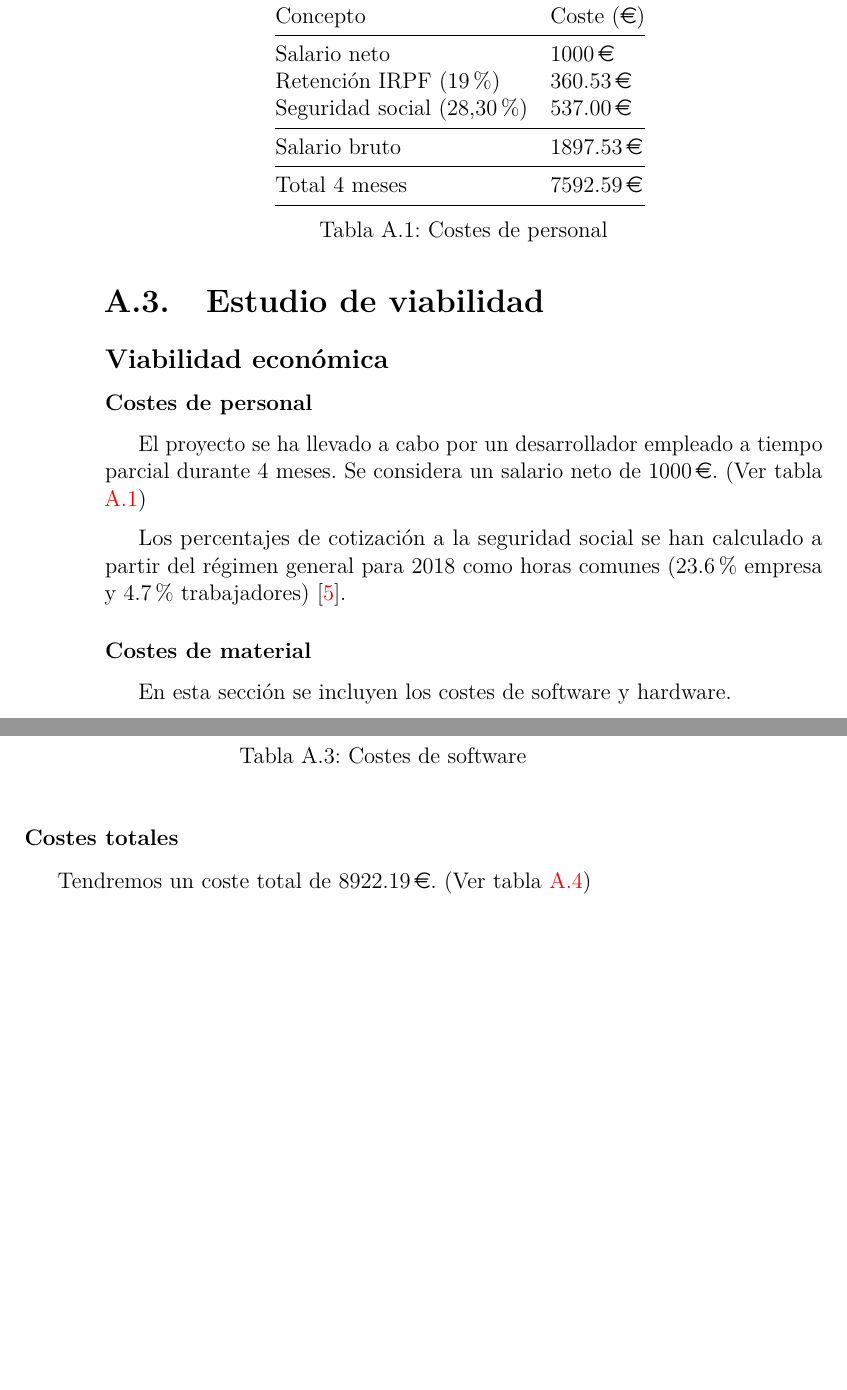
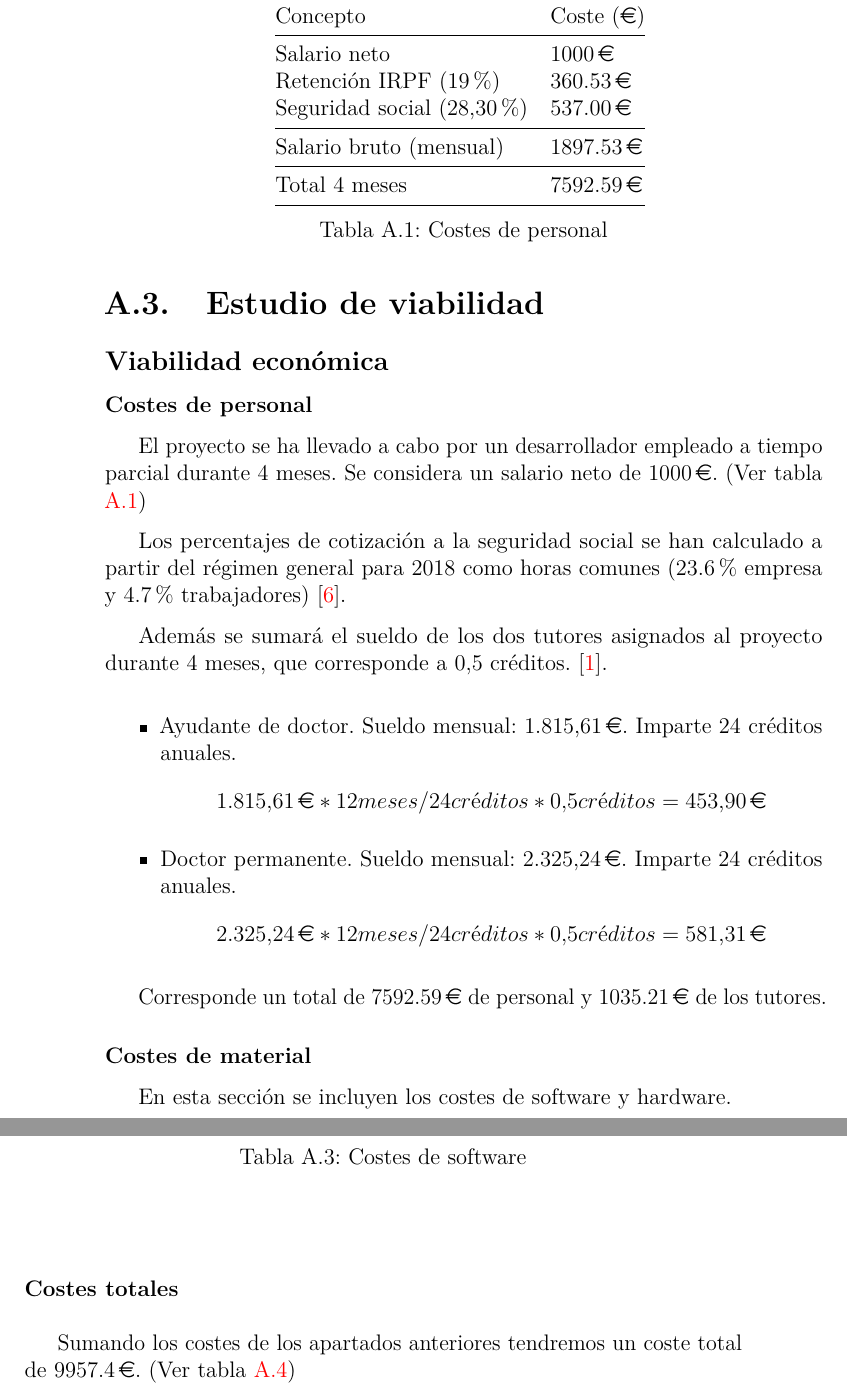
Before and after one commit to dbo1001/TFG-Datos-publicos, a LaTeX book (docs/latex/anexos.tex, which reads docs/latex/tex/A_Plan_proyecto.tex): two parts of pages 14 and 15 of 27 before the commit and two parts of pages 14 and 15 of 30 after it, joined at a grey line, cut so that both start at the same text, the shorter picture padded with empty space. Compiled offline with pdfLaTeX.

Commit message:
Coste de los tutores

```diff
--- a/docs/latex/tex/A_Plan_proyecto.tex
+++ b/docs/latex/tex/A_Plan_proyecto.tex
@@ -140,7 +140,7 @@ El proyecto se ha llevado a cabo por un desarrollador empleado a tiempo parcial
 		Retención IRPF (19 \%) & \EUR{360.53} \\
 		Seguridad social (28,30 \%) & \EUR{537.00} \\
 		\midrule
-		Salario bruto & \EUR{1897.53} \\
+		Salario bruto (mensual) & \EUR{1897.53} \\
 		\midrule
 		Total 4 meses & \EUR{7592.59} \\
 		\bottomrule
@@ -150,6 +150,17 @@ El proyecto se ha llevado a cabo por un desarrollador empleado a tiempo parcial
 \end{table}
 
 Los percentajes de cotización a la seguridad social se han calculado a partir del régimen general para 2018 como horas comunes (23.6\% empresa y 4.7\% trabajadores) \cite{misc:cotizacion}.
+
+Además se sumará el sueldo de los dos tutores asignados al proyecto durante 4 meses, que corresponde a 0,5 créditos. \cite{misc:retribuciontutores}.
+
+\begin{itemize}
+	\item Ayudante de doctor. Sueldo mensual: \EUR{1.815,61}. Imparte 24 créditos anuales.
+	$$ \textup{\EUR{1.815,61}} * 12 meses / 24 créditos * 0.5 créditos = \textup{\EUR{453,90}} $$
+	\item Doctor permanente. Sueldo mensual: \EUR{2.325,24}. Imparte 24 créditos anuales.
+	$$ \textup{\EUR{2.325,24}} * 12 meses / 24 créditos * 0.5 créditos = \textup{\EUR{581,31}} $$
+\end{itemize}
+
+Corresponde un total de \EUR{7592.59} de personal y \EUR{1035.21} de los tutores.
 
 \subsubsection{Costes de material}
 
@@ -196,7 +207,7 @@ Como software incluimos la licencia de Windows como único pago y las licencias
 
 \subsubsection{Costes totales}
 
-Tendremos un coste total de \EUR{8922.19}. (Ver tabla \ref{tab:costestotal})
+Sumando los costes de los apartados anteriores tendremos un coste total de \EUR{9957.4}. (Ver tabla \ref{tab:costestotal})
 
 \begin{table}[H]
 	\centering
```
Also changed, not shown: docs/latex/bibliografiaAnexos.bib (+9 -0 lines), docs/latex/tex/A_Plan_proyecto.tex (5 more changed lines).
